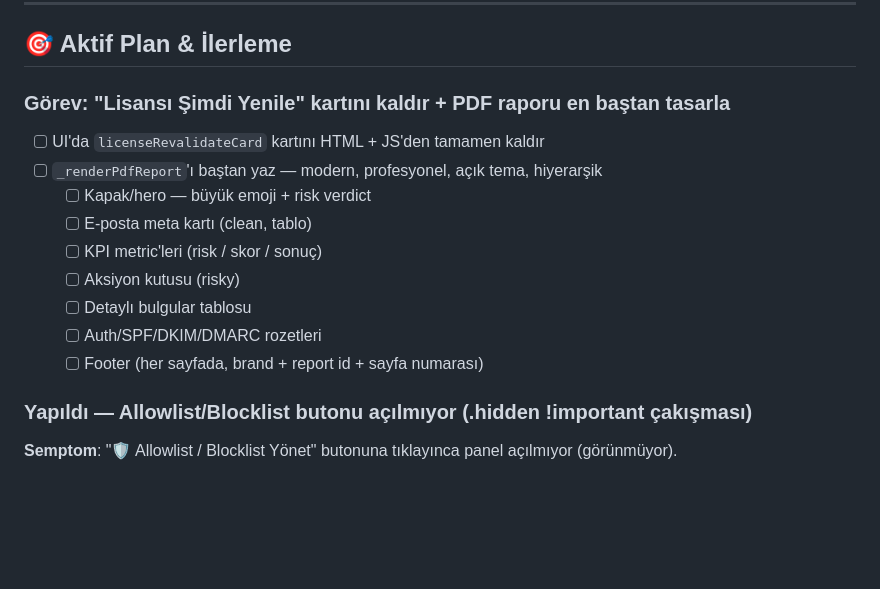
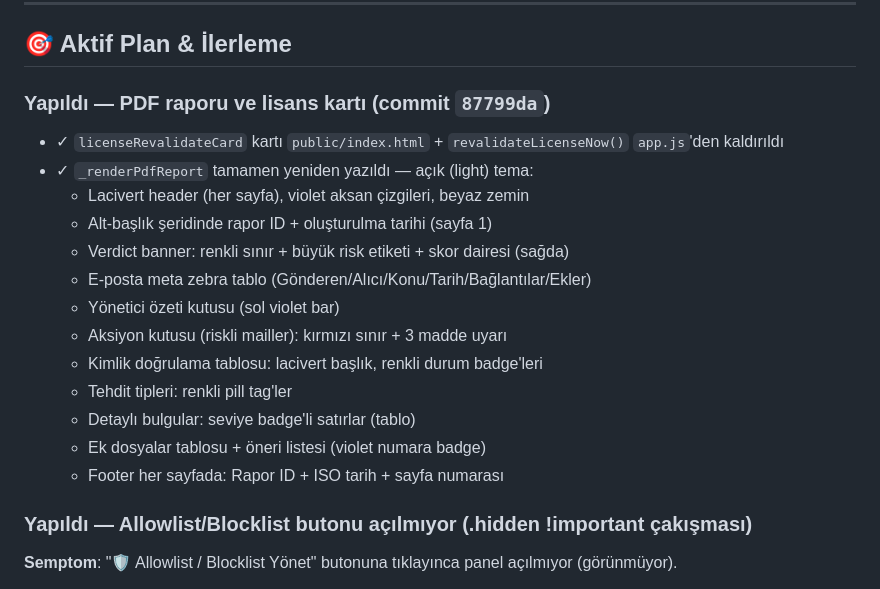
Before and after one commit to kbulent07/mailtrustai, a Markdown page: CLAUDE.md, the part around the change. GitHub-like rendering; blank space fills up the shorter version.

Commit message:
docs(claude): PDF tasarım görevini tamamlandı olarak işaretle

```diff
--- a/CLAUDE.md
+++ b/CLAUDE.md
@@ -81,16 +81,20 @@ Push kuralı: her tamamlanan iş sonrası `git push origin mainpaketler` otomati
 
 ## 🎯 Aktif Plan & İlerleme
 
-### Görev: "Lisansı Şimdi Yenile" kartını kaldır + PDF raporu en baştan tasarla
-- [ ] UI'da `licenseRevalidateCard` kartını HTML + JS'den tamamen kaldır
-- [ ] `_renderPdfReport`'ı baştan yaz — modern, profesyonel, açık tema, hiyerarşik
-  - [ ] Kapak/hero — büyük emoji + risk verdict
-  - [ ] E-posta meta kartı (clean, tablo)
-  - [ ] KPI metric'leri (risk / skor / sonuç)
-  - [ ] Aksiyon kutusu (risky)
-  - [ ] Detaylı bulgular tablosu
-  - [ ] Auth/SPF/DKIM/DMARC rozetleri
-  - [ ] Footer (her sayfada, brand + report id + sayfa numarası)
+### Yapıldı — PDF raporu ve lisans kartı (commit `87799da`)
+- ✓ `licenseRevalidateCard` kartı `public/index.html` + `revalidateLicenseNow()` `app.js`'den kaldırıldı
+- ✓ `_renderPdfReport` tamamen yeniden yazıldı — açık (light) tema:
+  - Lacivert header (her sayfa), violet aksan çizgileri, beyaz zemin
+  - Alt-başlık şeridinde rapor ID + oluşturulma tarihi (sayfa 1)
+  - Verdict banner: renkli sınır + büyük risk etiketi + skor dairesi (sağda)
+  - E-posta meta zebra tablo (Gönderen/Alıcı/Konu/Tarih/Bağlantılar/Ekler)
+  - Yönetici özeti kutusu (sol violet bar)
+  - Aksiyon kutusu (riskli mailler): kırmızı sınır + 3 madde uyarı
+  - Kimlik doğrulama tablosu: lacivert başlık, renkli durum badge'leri
+  - Tehdit tipleri: renkli pill tag'ler
+  - Detaylı bulgular: seviye badge'li satırlar (tablo)
+  - Ek dosyalar tablosu + öneri listesi (violet numara badge)
+  - Footer her sayfada: Rapor ID + ISO tarih + sayfa numarası
 
 ### Yapıldı — Allowlist/Blocklist butonu açılmıyor (.hidden !important çakışması)
 **Semptom**: "🛡️ Allowlist / Blocklist Yönet" butonuna tıklayınca panel açılmıyor (görünmüyor).
```
